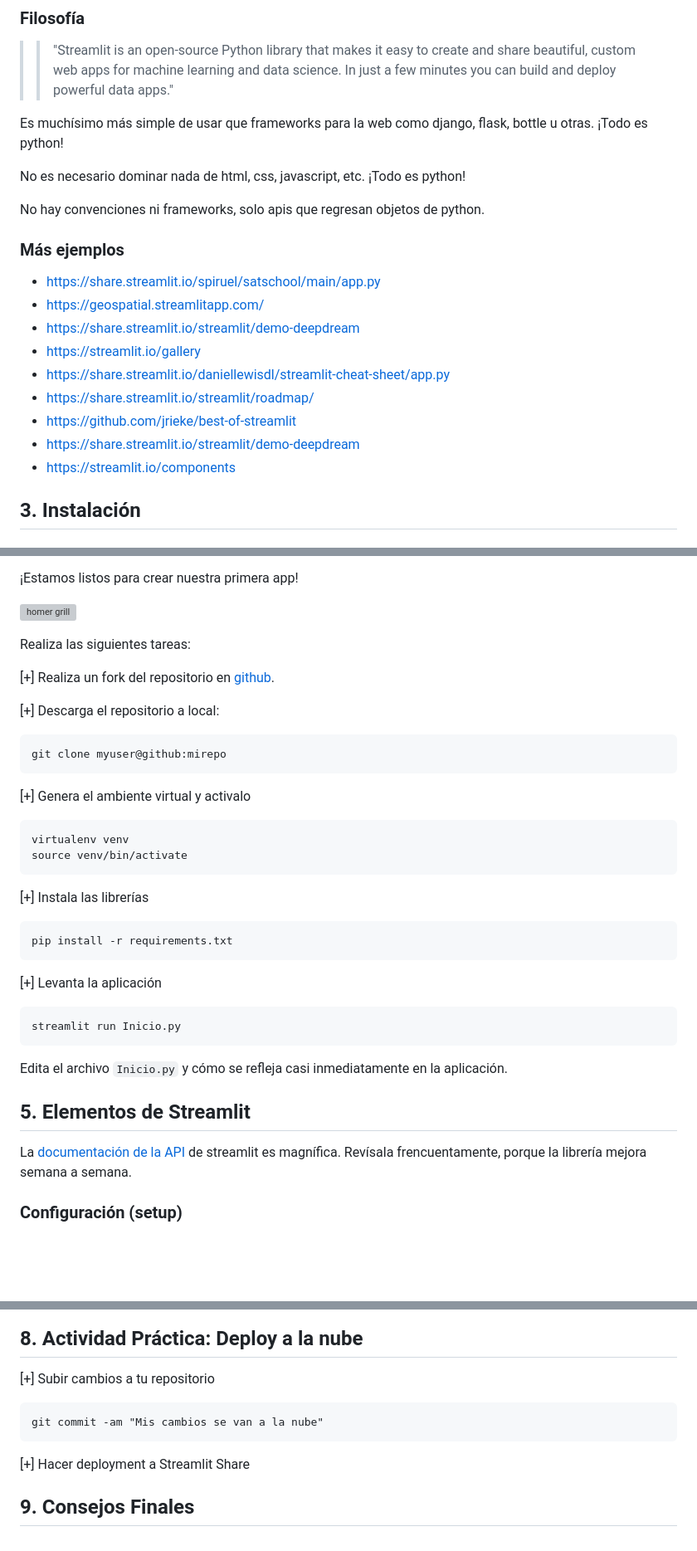
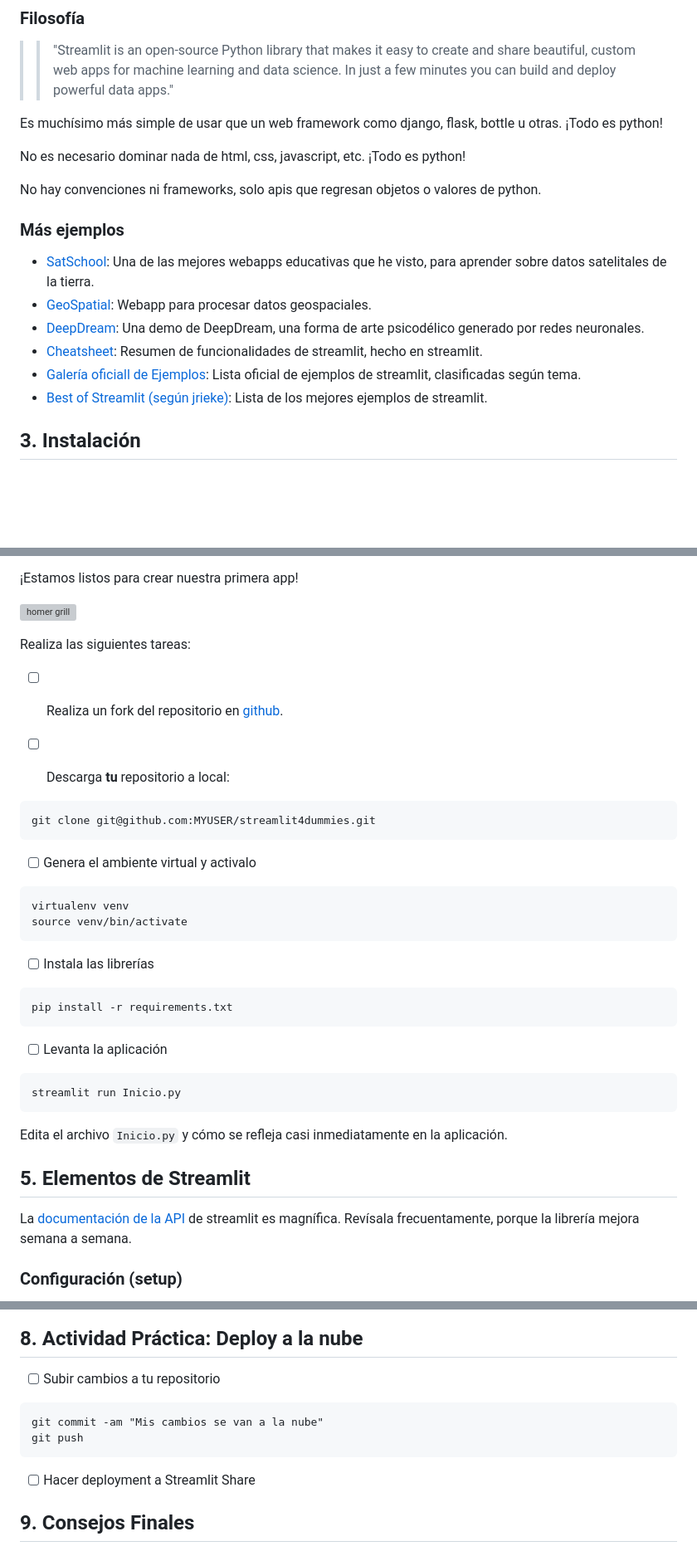
Before and after one commit to sebastiandres/streamlit4dummies, a Markdown page: parte1.md, 3 parts joined by grey strips. Shown at 83% size. Rendered like a GitHub page; blank space fills up the shorter version; grey boxes are pictures that could not be loaded.

````diff
--- a/parte1.md
+++ b/parte1.md
@@ -59,23 +59,20 @@ Streamlit fue fundada en 2018 por Adrien Treuille, Amanda Kelly, y Thiago Teixei
 ### Filosofía
 >> "Streamlit is an open-source Python library that makes it easy to create and share beautiful, custom web apps for machine learning and data science. In just a few minutes you can build and deploy powerful data apps."
 
-Es muchísimo más simple de usar que frameworks para la web como django, flask, bottle u otras. ¡Todo es python!
+Es muchísimo más simple de usar que un web framework como django, flask, bottle u otras. ¡Todo es python!
 
 No es necesario dominar nada de html, css, javascript, etc. ¡Todo es python!
 
-No hay convenciones ni frameworks, solo apis que regresan objetos de python.
+No hay convenciones ni frameworks, solo apis que regresan objetos o valores de python.
 
 ### Más ejemplos
 
-* https://share.streamlit.io/spiruel/satschool/main/app.py
-* https://geospatial.streamlitapp.com/
-* https://share.streamlit.io/streamlit/demo-deepdream
-* https://streamlit.io/gallery
-* https://share.streamlit.io/daniellewisdl/streamlit-cheat-sheet/app.py
-* https://share.streamlit.io/streamlit/roadmap/
-* https://github.com/jrieke/best-of-streamlit
-* https://share.streamlit.io/streamlit/demo-deepdream
-* https://streamlit.io/components
+* [SatSchool](https://share.streamlit.io/spiruel/satschool/main/app.py): Una de las mejores webapps educativas que he visto, para aprender sobre datos satelitales de la tierra.
+* [GeoSpatial](https://geospatial.streamlitapp.com/): Webapp para procesar datos geospaciales.
+* [DeepDream](https://share.streamlit.io/streamlit/demo-deepdream): Una demo de DeepDream, una forma de arte psicodélico generado por redes neuronales.
+* [Cheatsheet](https://share.streamlit.io/daniellewisdl/streamlit-cheat-sheet/app.py): Resumen de funcionalidades de streamlit, hecho en streamlit.
+* [Galería oficiall de Ejemplos](https://streamlit.io/gallery): Lista oficial de ejemplos de streamlit, clasificadas según tema.
+* [Best of Streamlit (según jrieke)](https://github.com/jrieke/best-of-streamlit): Lista de los mejores ejemplos de streamlit.
 
 ## 3. Instalación
 
@@ -120,25 +117,25 @@ Para las actividades del taller resulta ideal contar con una cuenta gratuita en
 
 Realiza las siguientes tareas:
 
-[+] Realiza un fork del repositorio en [github](https://github.com/sebastiandres/streamlit4dummies).
+- [ ] Realiza un fork del repositorio en [github](https://github.com/sebastiandres/streamlit4dummies).
 
-[+] Descarga el repositorio a local:
+- [ ] Descarga **tu** repositorio a local:
 ```
-git clone myuser@github:mirepo
+git clone git@github.com:MYUSER/streamlit4dummies.git
 ```
 
-[+] Genera el ambiente virtual y activalo
+- [ ] Genera el ambiente virtual y activalo
 ```
 virtualenv venv
 source venv/bin/activate
 ```
 
-[+] Instala las librerías
+- [ ] Instala las librerías
 ```
 pip install -r requirements.txt
 ```
 
-[+] Levanta la aplicación
+- [ ] Levanta la aplicación
 ```
 streamlit run Inicio.py
 ```
@@ -146,7 +143,7 @@ streamlit run Inicio.py
 Edita el archivo `Inicio.py` y cómo se refleja casi inmediatamente en la aplicación.
 
 ## 5. Elementos de Streamlit
-La [documentación de la API](https://docs.streamlit.io/library/api-reference) de streamlit es magnífica. Revísala frencuentamente, porque la librería mejora semana a semana.
+La [documentación de la API](https://docs.streamlit.io/library/api-reference) de streamlit es magnífica. Revísala frecuentamente, porque la librería mejora semana a semana.
 
 ### Configuración (setup)
 El primer paso (o el último paso, según prefieras) es realizar algunas configuraciones de la aplicación. Estas son opcionales, pero permiten hacer que la aplicación se vea mejor.
@@ -274,12 +271,13 @@ El video lo explica bien como hacerlo una vez que tienes una cuenta en https://s
 
 ## 8. Actividad Práctica: Deploy a la nube
 
-[+] Subir cambios a tu repositorio
+- [ ] Subir cambios a tu repositorio
 ```
 git commit -am "Mis cambios se van a la nube"
+git push
 ```
 
-[+] Hacer deployment a Streamlit Share
+- [ ] Hacer deployment a Streamlit Share
 
 ## 9. Consejos Finales
 
````
Also changed, not shown: other parts of parte1.md (+5 -5 lines), parte2.md (+50 -20 lines), images/4dummies2.jpg (renamed from images/6mjvk1.jpg), images/4dummies3.jpg (added), images/link.png (added), 6 other files.
